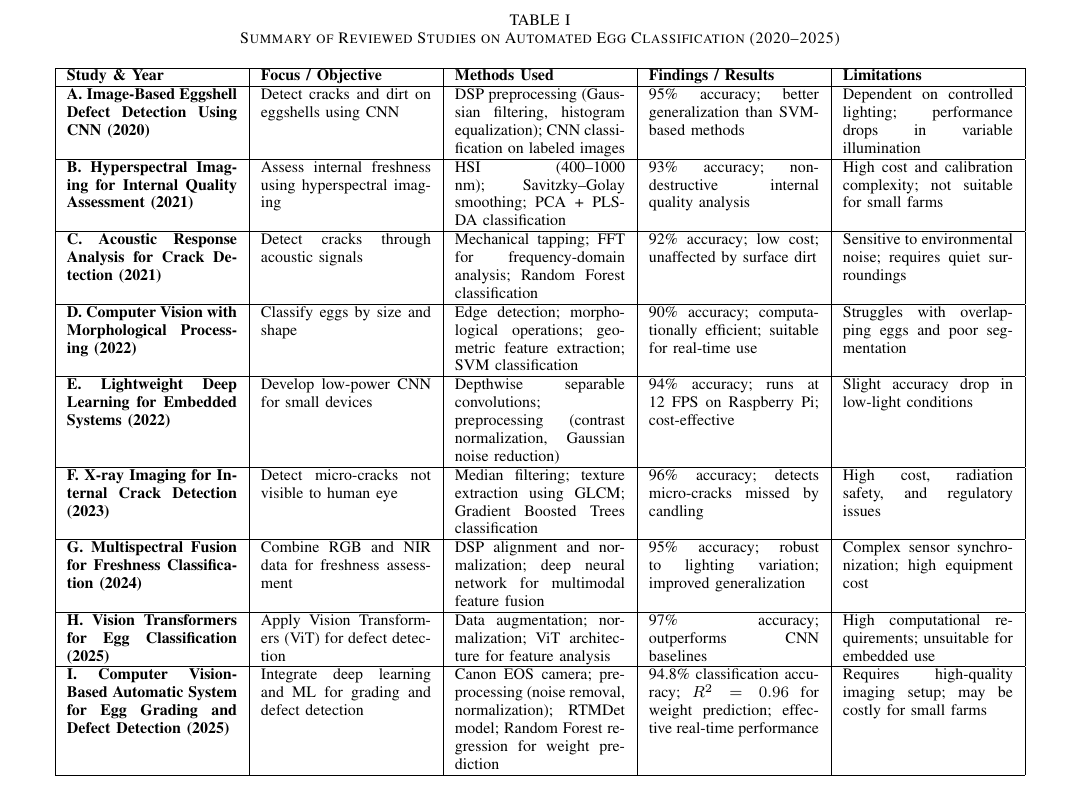
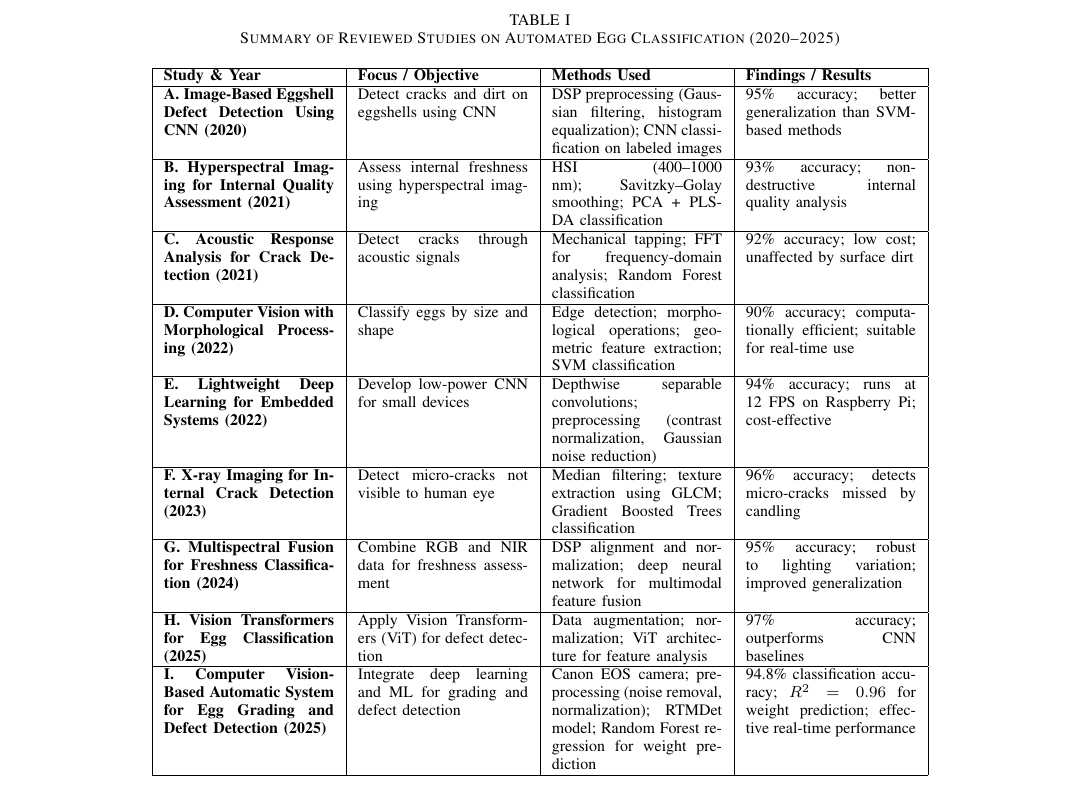
Before and after one commit to CJAMESea-25/DSP-MidtermPIT, a LaTeX paper (DSP_MidtermPIT.tex): part of page 4 of 5, cut so that both start at the same text. Compiled offline with pdfLaTeX; a missing font is replaced by an installed copy or a similar font; a LaTeX package or settings file that is missing is left out.

Commit message:
chore: adjusted table

```diff
--- a/DSP_MidtermPIT.tex
+++ b/DSP_MidtermPIT.tex
@@ -11,6 +11,8 @@
 	citecolor=blue,
 	urlcolor=blue
 ]{hyperref}
+\newcommand{\nextbreak}{\vfill\null\pagebreak}
+
 
 \IEEEoverridecommandlockouts
 
@@ -118,34 +151,7 @@
 
 	Finally, scalability to industrial operations remains a persistent challenge. Even models that demonstrate high accuracy in controlled laboratory conditions often struggle when integrated into high-throughput production lines. Factors such as overlapping eggs on conveyor belts, varying conveyor speeds, inconsistent orientations, and uncontrolled backgrounds can significantly degrade performance. These operational challenges highlight the gap between laboratory research and practical, real-world deployment, emphasizing the need for models that are both robust and adaptable to dynamic industrial environments. \\
 
-	\begin{table*}[htbp]
-		\centering
-		\caption{Summary of Reviewed Studies on Automated Egg Classification (2020–2025)}
-		\label{tab:reviewed_studies}
-		\begin{tabular}{|p{3cm}|p{3cm}|p{3cm}|p{3cm}|p{3cm}|}
-			\hline
-			\textbf{Study \& Year} & \textbf{Focus / Objective} & \textbf{Methods Used} & \textbf{Findings / Results} & \textbf{Limitations} \\
-			\hline
-			\textbf{A. Image-Based Eggshell Defect Detection Using CNN (2020)} & Detect cracks and dirt on eggshells using CNN & DSP preprocessing (Gaussian filtering, histogram equalization); CNN classification on labeled images & 95\% accuracy; better generalization than SVM-based methods & Dependent on controlled lighting; performance drops in variable illumination \\
-			\hline
-			\textbf{B. Hyperspectral Imaging for Internal Quality Assessment (2021)} & Assess internal freshness using hyperspectral imaging & HSI (400–1000 nm); Savitzky–Golay smoothing; PCA + PLS-DA classification & 93\% accuracy; non-destructive internal quality analysis & High cost and calibration complexity; not suitable for small farms \\
-			\hline
-			\textbf{C. Acoustic Response Analysis for Crack Detection (2021)} & Detect cracks through acoustic signals & Mechanical tapping; FFT for frequency-domain analysis; Random Forest classification & 92\% accuracy; low cost; unaffected by surface dirt & Sensitive to environmental noise; requires quiet surroundings \\
-			\hline
-			\textbf{D. Computer Vision with Morphological Processing (2022)} & Classify eggs by size and shape & Edge detection; morphological operations; geometric feature extraction; SVM classification & 90\% accuracy; computationally efficient; suitable for real-time use & Struggles with overlapping eggs and poor segmentation \\
-			\hline
-			\textbf{E. Lightweight Deep Learning for Embedded Systems (2022)} & Develop low-power CNN for small devices & Depthwise separable convolutions; preprocessing (contrast normalization, Gaussian noise reduction) & 94\% accuracy; runs at 12 FPS on Raspberry Pi; cost-effective & Slight accuracy drop in low-light conditions \\
-			\hline
-			\textbf{F. X-ray Imaging for Internal Crack Detection (2023)} & Detect micro-cracks not visible to human eye & Median filtering; texture extraction using GLCM; Gradient Boosted Trees classification & 96\% accuracy; detects micro-cracks missed by candling & High cost, radiation safety, and regulatory issues \\
-			\hline
-			\textbf{G. Multispectral Fusion for Freshness Classification (2024)} & Combine RGB and NIR data for freshness assessment & DSP alignment and normalization; deep neural network for multimodal feature fusion & 95\% accuracy; robust to lighting variation; improved generalization & Complex sensor synchronization; high equipment cost \\
-			\hline
-			\textbf{H. Vision Transformers for Egg Classification (2025)} & Apply Vision Transformers (ViT) for defect detection & Data augmentation; normalization; ViT architecture for feature analysis & 97\% accuracy; outperforms CNN baselines & High computational requirements; unsuitable for embedded use \\
-			\hline
-			\textbf{I. Computer Vision-Based Automatic System for Egg Grading and Defect Detection (2025)} & Integrate deep learning and ML for grading and defect detection & Canon EOS camera; preprocessing (noise removal, normalization); RTMDet model; Random Forest regression for weight prediction & 94.8\% classification accuracy; $R^2 = 0.96$ for weight prediction; effective real-time performance & Requires high-quality imaging setup; may be costly for small farms \\
-			\hline
-		\end{tabular}
-	\end{table*}
+
 
 	\section{Proposed Solutions}
 
```
Also changed, not shown: DSP_MidtermPIT.pdf, DSP_MidtermPIT.tex (31 more changed lines), 3 other files.
